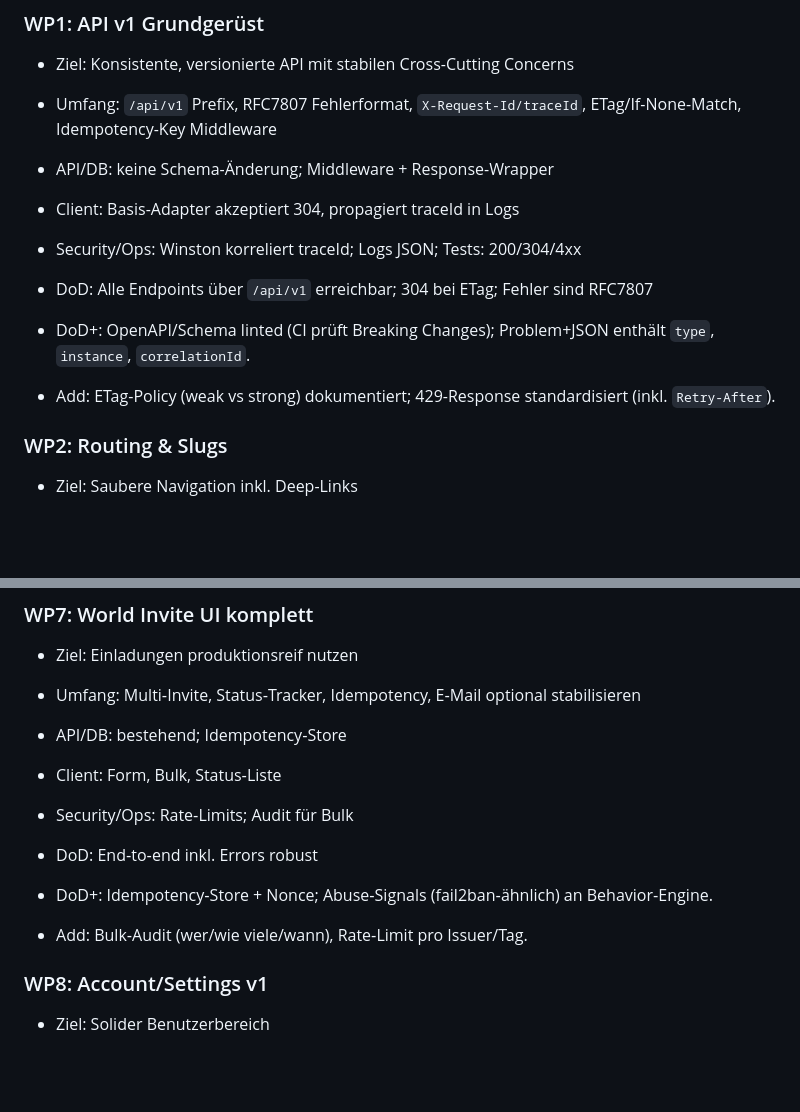
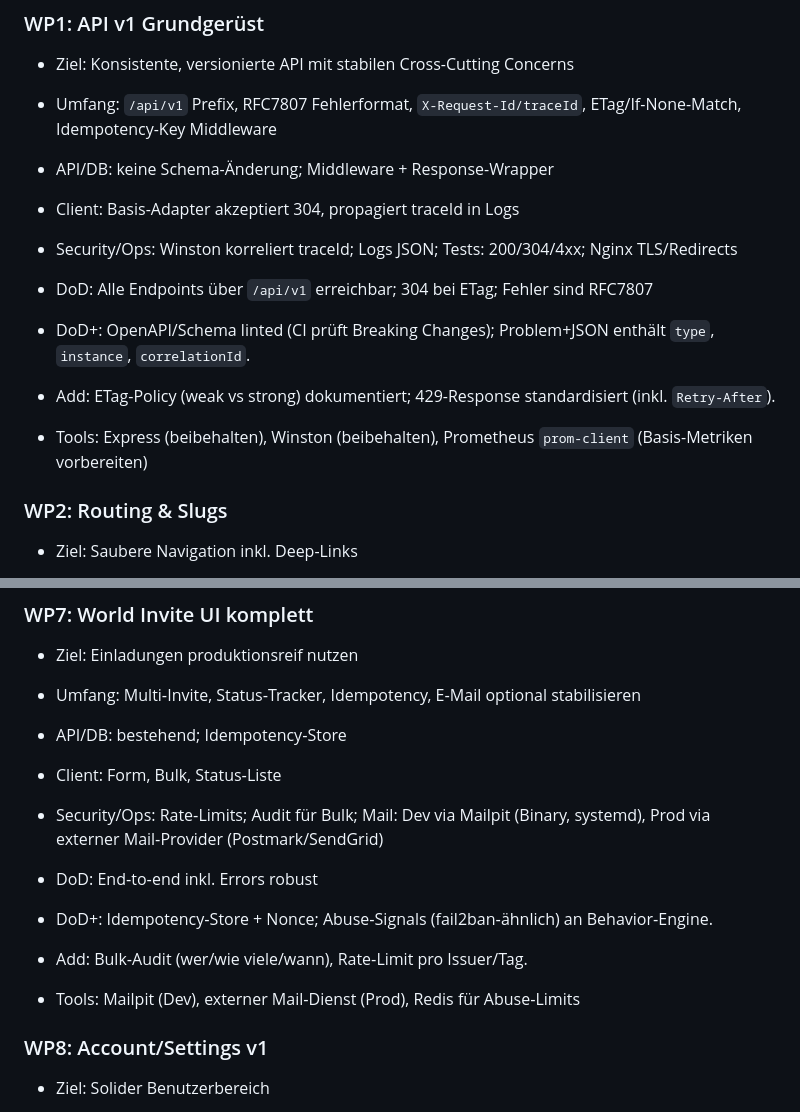
Before and after one commit to dasBoooot/weltenwind, a Markdown page: docs/planning/work_packages.md, 2 parts joined by grey strips. GitHub-like rendering; blank space fills up the shorter version.

```diff
--- a/docs/planning/work_packages.md
+++ b/docs/planning/work_packages.md
@@ -7,11 +7,12 @@ Format je WP: Ziel • Umfang • API/DB • Client • Security/Ops • DoD
 - Umfang: `/api/v1` Prefix, RFC7807 Fehlerformat, `X-Request-Id/traceId`, ETag/If-None-Match, Idempotency-Key Middleware
 - API/DB: keine Schema-Änderung; Middleware + Response-Wrapper
 - Client: Basis-Adapter akzeptiert 304, propagiert traceId in Logs
-- Security/Ops: Winston korreliert traceId; Logs JSON; Tests: 200/304/4xx
+- Security/Ops: Winston korreliert traceId; Logs JSON; Tests: 200/304/4xx; Nginx TLS/Redirects
 - DoD: Alle Endpoints über `/api/v1` erreichbar; 304 bei ETag; Fehler sind RFC7807
 
 - DoD+: OpenAPI/Schema linted (CI prüft Breaking Changes); Problem+JSON enthält `type`, `instance`, `correlationId`.
 - Add: ETag-Policy (weak vs strong) dokumentiert; 429-Response standardisiert (inkl. `Retry-After`).
+- Tools: Express (beibehalten), Winston (beibehalten), Prometheus `prom-client` (Basis-Metriken vorbereiten)
 
 ### WP2: Routing & Slugs
 - Ziel: Saubere Navigation inkl. Deep-Links
@@ -73,11 +77,12 @@ Format je WP: Ziel • Umfang • API/DB • Client • Security/Ops • DoD
 - Umfang: Multi‑Invite, Status‑Tracker, Idempotency, E‑Mail optional stabilisieren
 - API/DB: bestehend; Idempotency‑Store
 - Client: Form, Bulk, Status‑Liste
-- Security/Ops: Rate‑Limits; Audit für Bulk
+- Security/Ops: Rate‑Limits; Audit für Bulk; Mail: Dev via Mailpit (Binary, systemd), Prod via externer Mail‑Provider (Postmark/SendGrid)
 - DoD: End‑to‑end inkl. Errors robust
 
 - DoD+: Idempotency‑Store + Nonce; Abuse‑Signals (fail2ban‑ähnlich) an Behavior‑Engine.
 - Add: Bulk‑Audit (wer/wie viele/wann), Rate‑Limit pro Issuer/Tag.
+- Tools: Mailpit (Dev), externer Mail‑Dienst (Prod), Redis für Abuse‑Limits
 
 ### WP8: Account/Settings v1
 - Ziel: Solider Benutzerbereich
```
Also changed, not shown: other parts of docs/planning/work_packages.md (+20 -9 lines).
